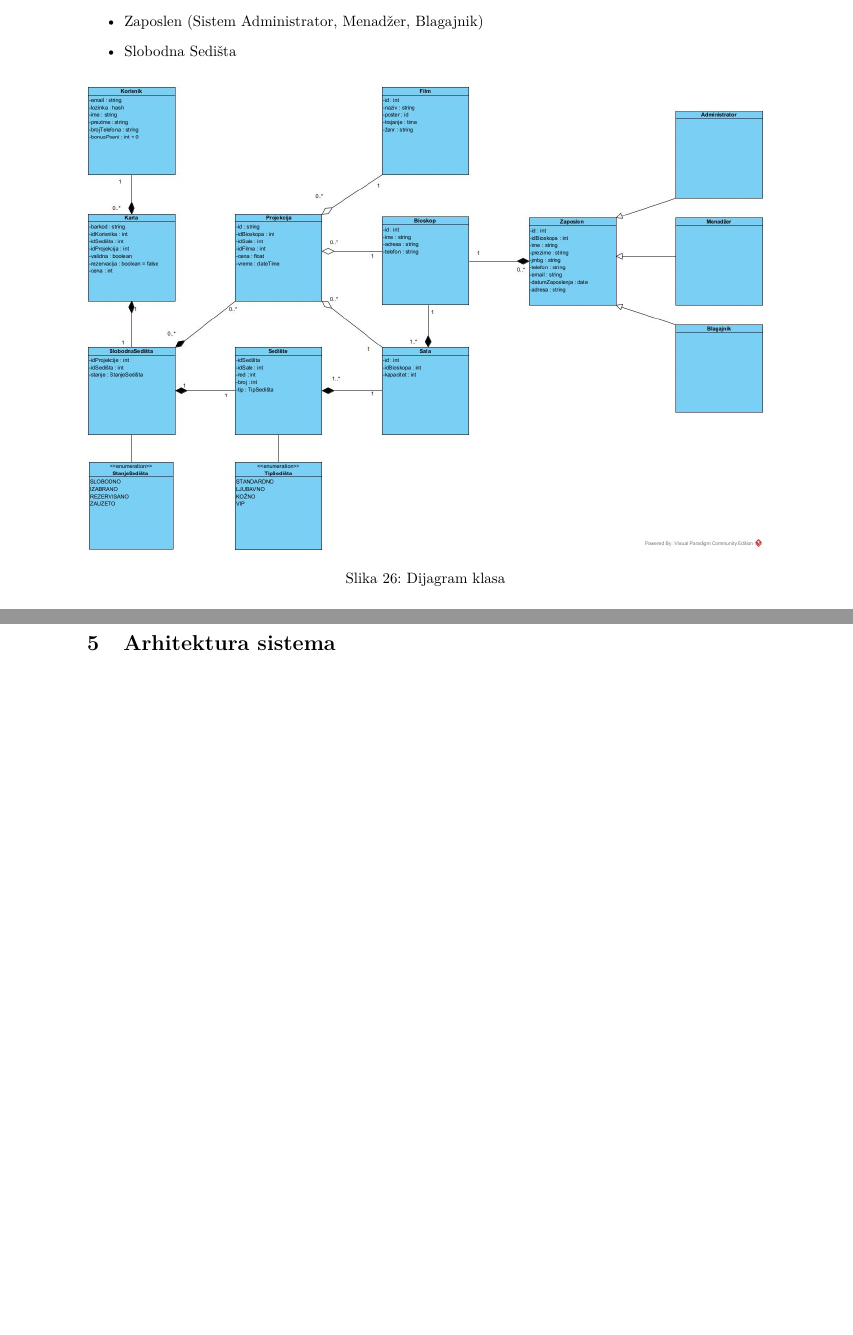
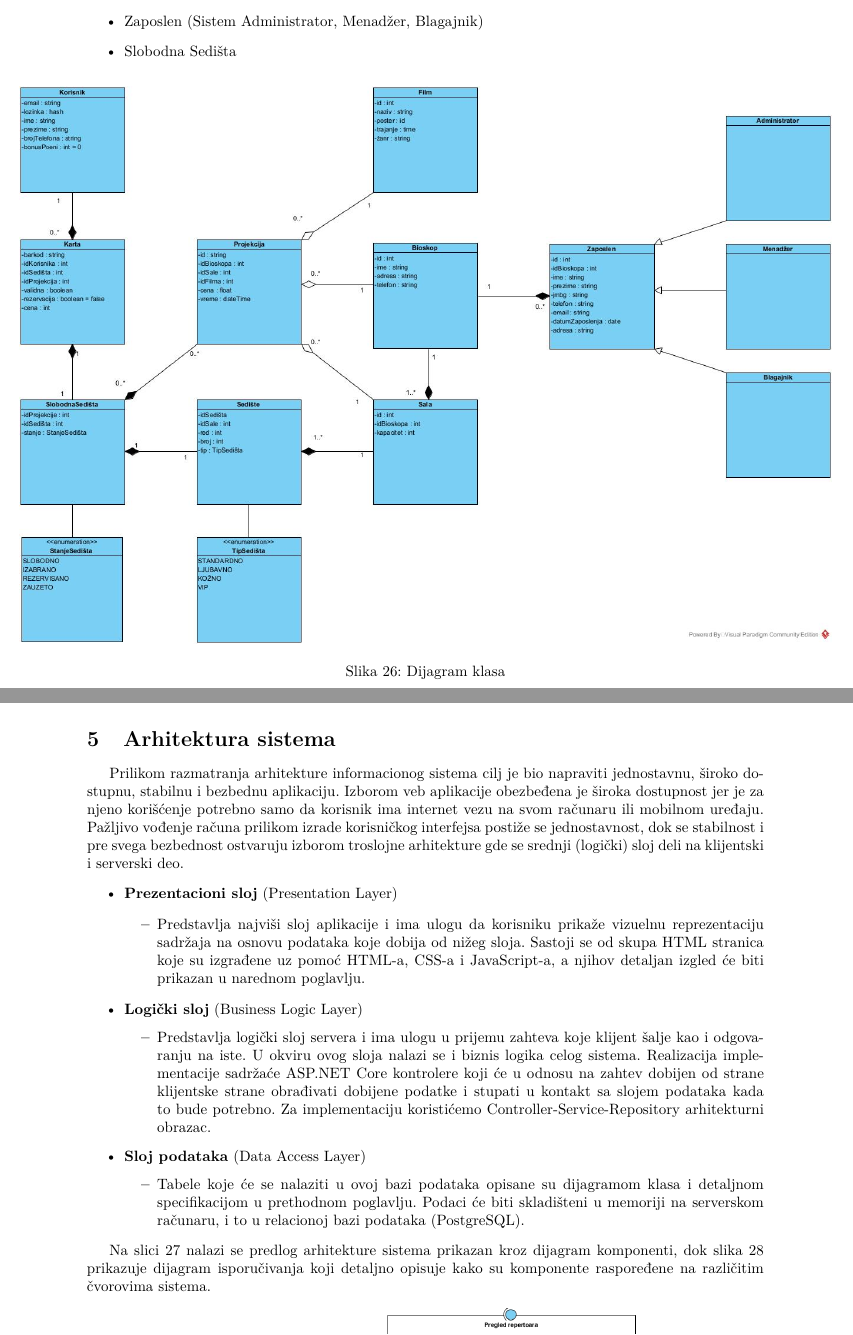
Before and after one commit to andjixi/apsolutniBioskop, a LaTeX document (main.tex): two parts of pages 38 and 41 of 41 before the commit and two parts of pages 38 and 41 of 42 after it, joined at a grey line, cut so that both start at the same text, the shorter picture padded with empty space. Compiled offline with pdfLaTeX.

Commit message:
Dodat je predlog arhitekture sistema

```diff
--- a/main.tex
+++ b/main.tex
@@ -126,7 +126,7 @@ Na osnovu slučaja upotrebe osmišljena je sledeća struktura baze podataka defi
 \begin{figure}[h!]
     \centering
     \makebox[\textwidth][c]{
-        \includegraphics[width=1.0\textwidth]{dijagram_klasa.jpg}
+        \includegraphics[width=1.2\textwidth]{dijagram_klasa.jpg}
         }
         \caption{Dijagram klasa}
         \label{fig:dijagram_klasa}
@@ -292,6 +293,31 @@ stanje & StanjeSedišta & Trenutni status (Slobodno, Zauzeto, itd.). \\ \hline
 
 
 \section{Arhitektura sistema}
+
+Prilikom razmatranja arhitekture informacionog sistema cilj je bio napraviti jednostavnu, široko dostupnu, stabilnu i bezbednu aplikaciju. Izborom veb aplikacije obezbeđena je široka dostupnost jer je za njeno korišćenje potrebno samo da korisnik ima internet vezu na svom računaru ili mobilnom uređaju. Pažljivo vođenje računa prilikom izrade korisničkog interfejsa postiže se jednostavnost, dok se stabilnost i pre svega bezbednost ostvaruju izborom troslojne arhitekture gde se srednji (logički) sloj deli na klijentski i serverski deo.
+
+
+\begin{itemize}
+    \item \textbf{Prezentacioni sloj} (Presentation Layer)
+
+    \begin{itemize}
+        \item Predstavlja najviši sloj aplikacije i ima ulogu da korisniku prikaže vizuelnu reprezentaciju sadržaja na osnovu podataka koje dobija od nižeg sloja. Sastoji se od skupa HTML stranica koje su izgrađene uz pomoć HTML-a, CSS-a i JavaScript-a, a njihov detaljan izgled će biti prikazan u narednom poglavlju.
+    \end{itemize}
+
+    \item \textbf{Logički sloj} (Business Logic Layer)
+    \begin{itemize}
+        \item Predstavlja logički sloj servera i ima ulogu u prijemu zahteva koje klijent šalje kao i odgovaranju na iste. U okviru ovog sloja nalazi se i biznis logika celog sistema.
+        Realizacija implementacije sadržaće ASP.NET Core kontrolere koji će u odnosu na zahtev dobijen od strane klijentske strane obrađivati dobijene podatke i stupati u kontakt sa slojem podataka kada to bude potrebno. Za implementaciju koristićemo Controller-Service-Repository arhitekturni obrazac.
+    \end{itemize}
+    \item \textbf{Sloj podataka} (Data Access Layer)
+    \begin{itemize}
+        \item Tabele koje će se nalaziti u ovoj bazi podataka opisane su dijagramom klasa i detaljnom specifikacijom u prethodnom poglavlju. Podaci će biti skladišteni u memoriji na serverskom računaru, i to u relacionoj bazi podataka (PostgreSQL).
+    \end{itemize}
+\end{itemize}
+
+
+Na slici \ref{fig:dijagram_komponenti} nalazi se predlog arhitekture sistema prikazan kroz dijagram komponenti, dok slika \ref{fig:dijagram_isporucivanja} prikazuje dijagram isporučivanja koji detaljno opisuje kako su komponente raspoređene na različitim čvorovima sistema.
+
 \begin{figure}[h]
     \centering
     \includegraphics[width=1\textwidth]{dijagram_komponenti.jpg}
```
Also changed, not shown: main.tex (2 more changed lines).
